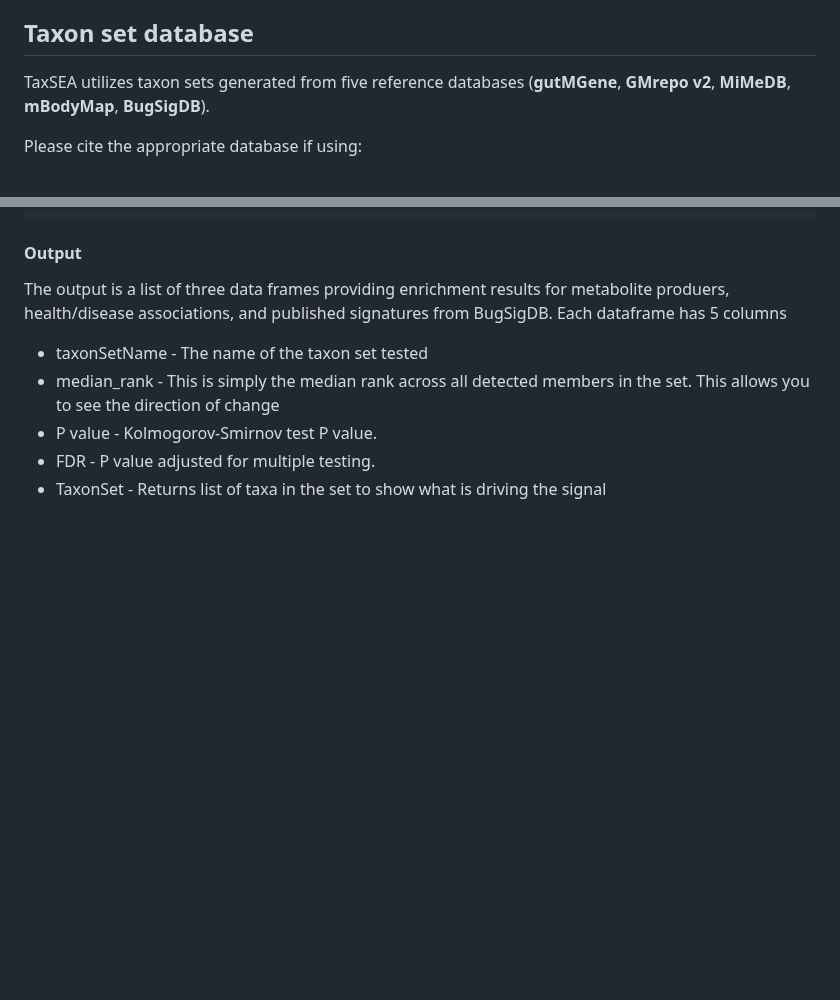
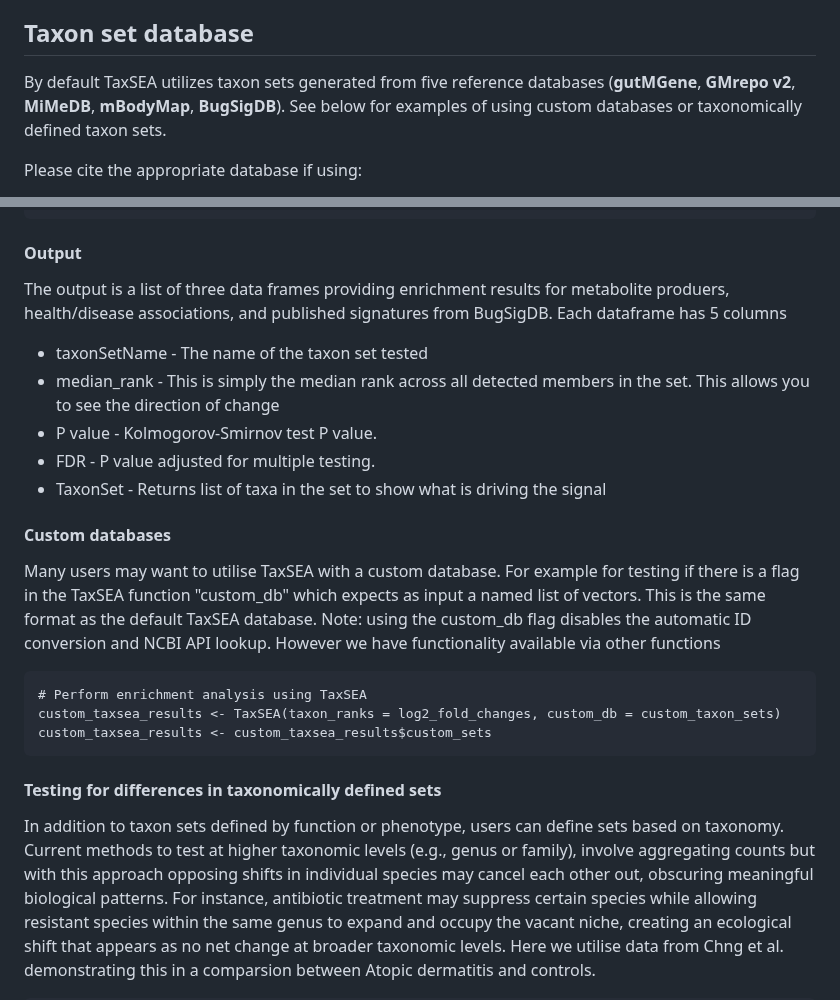
Before and after one commit to feargalr/TaxSEA, a Markdown page: README.md, 2 parts joined by grey strips. Drawn GitHub-style; blank space fills up the shorter version.

Commit message:
Update README.md
Added custom database functionality and examples of using taxonomically defined ranks

````diff
--- a/README.md
+++ b/README.md
@@ -32,8 +32,9 @@ and the human gut microbiome in particular. As such TaxSEA will likely perform
 best on human gut microbiome data.
 
 ## Taxon set database
-TaxSEA utilizes taxon sets generated from five reference databases
-(**gutMGene**, **GMrepo v2**, **MiMeDB**, **mBodyMap**, **BugSigDB**).
+By default TaxSEA utilizes taxon sets generated from five reference databases
+(**gutMGene**, **GMrepo v2**, **MiMeDB**, **mBodyMap**, **BugSigDB**). See below for
+examples of using custom databases or taxonomically defined taxon sets.
 
 Please cite the appropriate database if using:
 - Cheng et al. gutMGene: a comprehensive database for target genes of gut microbes and
@@ -157,3 +158,26 @@ the direction of change
 - TaxonSet - Returns list of taxa in the set to show what is driving the signal
 
 
+#### Custom databases
+Many users may want to utilise TaxSEA with a custom database. For example for testing
+if there is a flag in the TaxSEA function "custom_db" which expects as input a named
+list of vectors. This is the same format as the default TaxSEA database. Note: using
+the custom_db flag disables the automatic ID conversion and NCBI API lookup. However we have
+functionality available via other functions
+
+```{r example_custom}
+# Perform enrichment analysis using TaxSEA
+custom_taxsea_results <- TaxSEA(taxon_ranks = log2_fold_changes, custom_db = custom_taxon_sets)
+custom_taxsea_results <- custom_taxsea_results$custom_sets
+```
+
+#### Testing for differences in taxonomically defined sets
+In addition to taxon sets defined by function or phenotype, users can define sets based on
+taxonomy. Current methods to test at higher taxonomic levels (e.g., genus or family), involve
+aggregating counts but with this approach opposing shifts in individual species may cancel
+each other out, obscuring meaningful biological patterns. For instance, antibiotic treatment
+may suppress certain species while allowing resistant species within the same genus to expand
+and occupy the vacant niche, creating an ecological shift that appears as no net change at
+broader taxonomic levels. Here we utilise data from Chng et al. demonstrating this in a
+comparsion between Atopic dermatitis and controls.
+
````
Also changed, not shown: other parts of README.md (+85 -0 lines).
